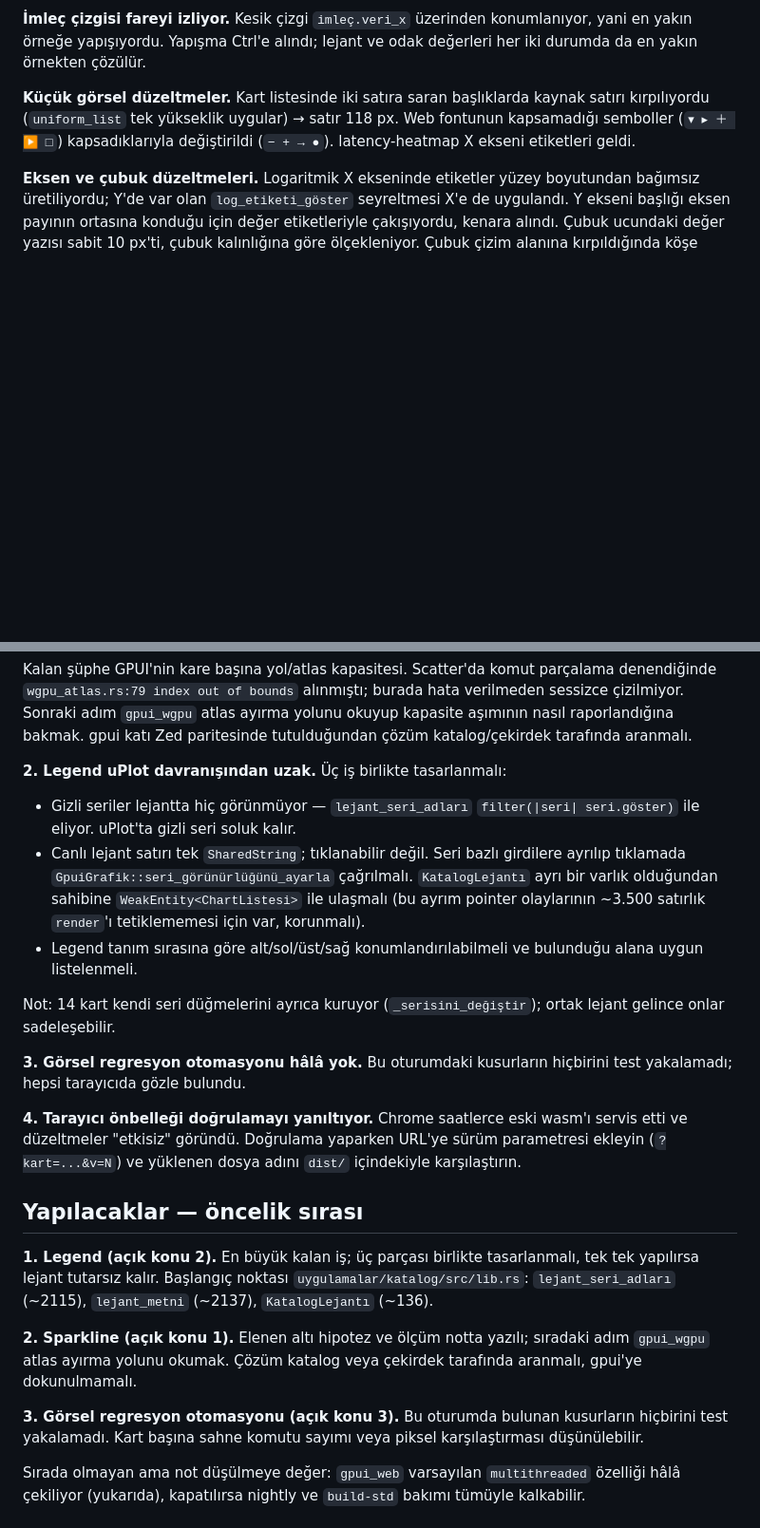
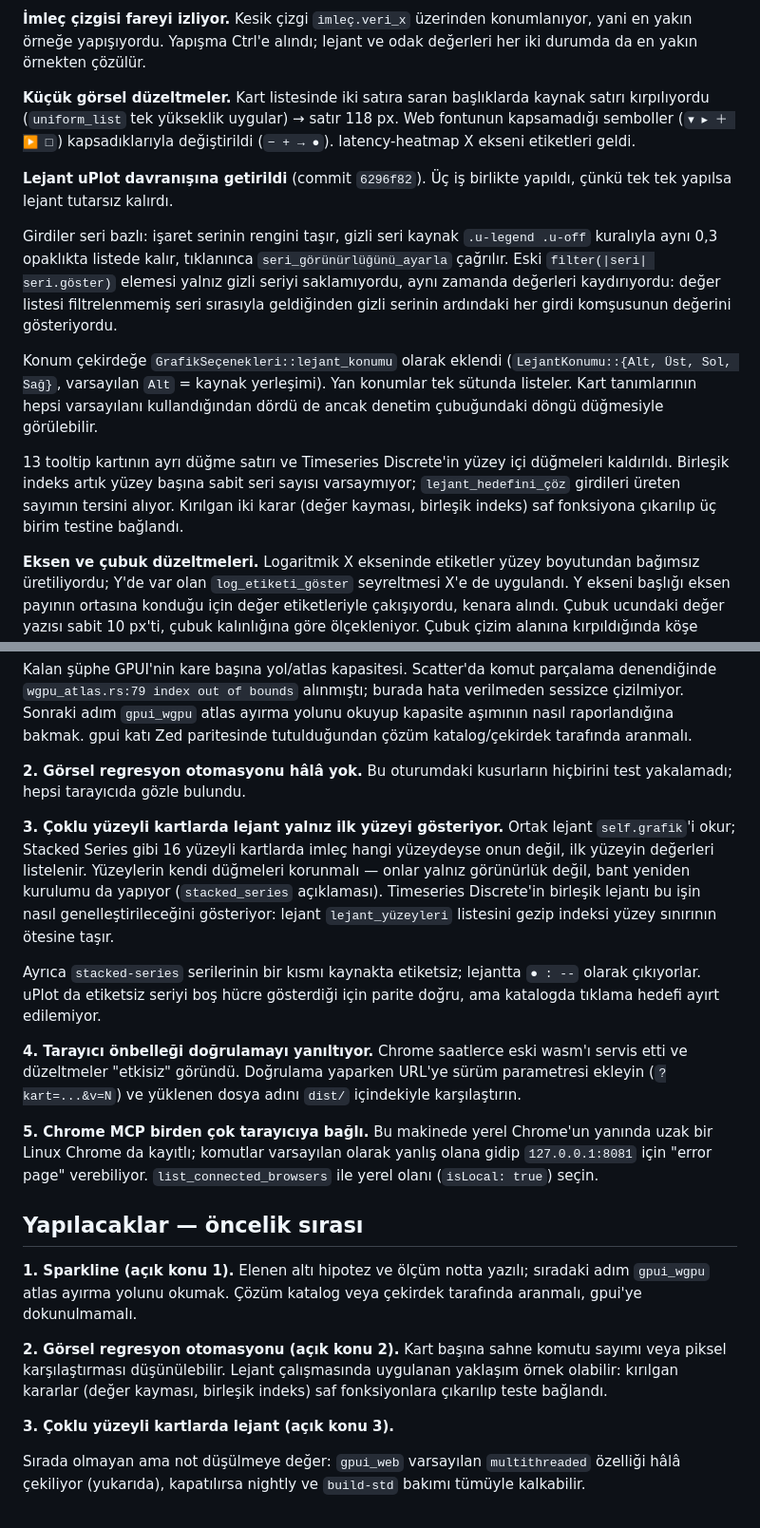
Before and after one commit to hakantr/uPlot.rs, a Markdown page: DEVIR_NOTU.md, 2 parts joined by grey strips. Shown at 95% size. GitHub-like rendering; blank space fills up the shorter version.

Commit message:
docs: devir notunu lejant çalışmasıyla güncelle

```diff
--- a/DEVIR_NOTU.md
+++ b/DEVIR_NOTU.md
@@ -92,6 +101,28 @@ kaynak satırı kırpılıyordu (`uniform_list` tek yükseklik uygular) → sat
 118 px. Web fontunun kapsamadığı semboller (`▾ ▸ ＋ ▶ □`) kapsadıklarıyla
 değiştirildi (`− + → ●`). latency-heatmap X ekseni etiketleri geldi.
 
+**Lejant uPlot davranışına getirildi** (commit `6296f82`). Üç iş birlikte
+yapıldı, çünkü tek tek yapılsa lejant tutarsız kalırdı.
+
+Girdiler seri bazlı: işaret serinin rengini taşır, gizli seri kaynak
+`.u-legend .u-off` kuralıyla aynı 0,3 opaklıkta listede kalır, tıklanınca
+`seri_görünürlüğünü_ayarla` çağrılır. Eski `filter(|seri| seri.göster)`
+elemesi yalnız gizli seriyi saklamıyordu, aynı zamanda değerleri
+kaydırıyordu: değer listesi filtrelenmemiş seri sırasıyla geldiğinden gizli
+serinin ardındaki her girdi komşusunun değerini gösteriyordu.
+
+Konum çekirdeğe `GrafikSeçenekleri::lejant_konumu` olarak eklendi
+(`LejantKonumu::{Alt, Üst, Sol, Sağ}`, varsayılan `Alt` = kaynak yerleşimi).
+Yan konumlar tek sütunda listeler. Kart tanımlarının hepsi varsayılanı
+kullandığından dördü de ancak denetim çubuğundaki döngü düğmesiyle
+görülebilir.
+
+13 tooltip kartının ayrı düğme satırı ve Timeseries Discrete'in yüzey içi
+düğmeleri kaldırıldı. Birleşik indeks artık yüzey başına sabit seri sayısı
+varsaymıyor; `lejant_hedefini_çöz` girdileri üreten sayımın tersini alıyor.
+Kırılgan iki karar (değer kayması, birleşik indeks) saf fonksiyona çıkarılıp
+üç birim testine bağlandı.
+
 **Eksen ve çubuk düzeltmeleri.** Logaritmik X ekseninde etiketler yüzey
 boyutundan bağımsız üretiliyordu; Y'de var olan `log_etiketi_göster`
 seyreltmesi X'e de uygulandı. Y ekseni başlığı eksen payının ortasına
@@ -124,43 +155,43 @@ ayırma yolunu okuyup kapasite aşımının nasıl raporlandığına bakmak. gpu
 katı Zed paritesinde tutulduğundan çözüm katalog/çekirdek tarafında
 aranmalı.
 
-**2. Legend uPlot davranışından uzak.** Üç iş birlikte tasarlanmalı:
+**2. Görsel regresyon otomasyonu hâlâ yok.** Bu oturumdaki kusurların
+hiçbirini test yakalamadı; hepsi tarayıcıda gözle bulundu.
 
-* Gizli seriler lejantta hiç görünmüyor — `lejant_seri_adları`
-  `filter(|seri| seri.göster)` ile eliyor. uPlot'ta gizli seri soluk kalır.
-* Canlı lejant satırı tek `SharedString`; tıklanabilir değil. Seri bazlı
-  girdilere ayrılıp tıklamada `GpuiGrafik::seri_görünürlüğünü_ayarla`
-  çağrılmalı. `KatalogLejantı` ayrı bir varlık olduğundan sahibine
-  `WeakEntity<ChartListesi>` ile ulaşmalı (bu ayrım pointer olaylarının
-  ~3.500 satırlık `render`'ı tetiklememesi için var, korunmalı).
-* Legend tanım sırasına göre alt/sol/üst/sağ konumlandırılabilmeli ve
-  bulunduğu alana uygun listelenmeli.
+**3. Çoklu yüzeyli kartlarda lejant yalnız ilk yüzeyi gösteriyor.** Ortak
+lejant `self.grafik`'i okur; Stacked Series gibi 16 yüzeyli kartlarda imleç
+hangi yüzeydeyse onun değil, ilk yüzeyin değerleri listelenir. Yüzeylerin
+kendi düğmeleri korunmalı — onlar yalnız görünürlük değil, bant yeniden
+kurulumu da yapıyor (`stacked_series` açıklaması). Timeseries Discrete'in
+birleşik lejantı bu işin nasıl genelleştirileceğini gösteriyor: lejant
+`lejant_yüzeyleri` listesini gezip indeksi yüzey sınırının ötesine taşır.
 
-Not: 14 kart kendi seri düğmelerini ayrıca kuruyor (`_serisini_değiştir`);
-ortak lejant gelince onlar sadeleşebilir.
-
-**3. Görsel regresyon otomasyonu hâlâ yok.** Bu oturumdaki kusurların
-hiçbirini test yakalamadı; hepsi tarayıcıda gözle bulundu.
+Ayrıca `stacked-series` serilerinin bir kısmı kaynakta etiketsiz; lejantta
+`● : --` olarak çıkıyorlar. uPlot da etiketsiz seriyi boş hücre gösterdiği
+için parite doğru, ama katalogda tıklama hedefi ayırt edilemiyor.
 
 **4. Tarayıcı önbelleği doğrulamayı yanıltıyor.** Chrome saatlerce eski
 wasm'ı servis etti ve düzeltmeler "etkisiz" göründü. Doğrulama yaparken
 URL'ye sürüm parametresi ekleyin (`?kart=...&v=N`) ve yüklenen dosya
 adını `dist/` içindekiyle karşılaştırın.
 
+**5. Chrome MCP birden çok tarayıcıya bağlı.** Bu makinede yerel Chrome'un
+yanında uzak bir Linux Chrome da kayıtlı; komutlar varsayılan olarak
+yanlış olana gidip `127.0.0.1:8081` için "error page" verebiliyor.
+`list_connected_browsers` ile yerel olanı (`isLocal: true`) seçin.
+
 ## Yapılacaklar — öncelik sırası
 
-**1. Legend (açık konu 2).** En büyük kalan iş; üç parçası birlikte
-tasarlanmalı, tek tek yapılırsa lejant tutarsız kalır. Başlangıç noktası
-`uygulamalar/katalog/src/lib.rs`: `lejant_seri_adları` (~2115),
-`lejant_metni` (~2137), `KatalogLejantı` (~136).
-
-**2. Sparkline (açık konu 1).** Elenen altı hipotez ve ölçüm notta yazılı;
+**1. Sparkline (açık konu 1).** Elenen altı hipotez ve ölçüm notta yazılı;
 sıradaki adım `gpui_wgpu` atlas ayırma yolunu okumak. Çözüm katalog veya
 çekirdek tarafında aranmalı, gpui'ye dokunulmamalı.
 
-**3. Görsel regresyon otomasyonu (açık konu 3).** Bu oturumda bulunan
-kusurların hiçbirini test yakalamadı. Kart başına sahne komutu sayımı veya
-piksel karşılaştırması düşünülebilir.
+**2. Görsel regresyon otomasyonu (açık konu 2).** Kart başına sahne komutu
+sayımı veya piksel karşılaştırması düşünülebilir. Lejant çalışmasında
+uygulanan yaklaşım örnek olabilir: kırılgan kararlar (değer kayması,
+birleşik indeks) saf fonksiyonlara çıkarılıp teste bağlandı.
+
+**3. Çoklu yüzeyli kartlarda lejant (açık konu 3).**
 
 Sırada olmayan ama not düşülmeye değer: `gpui_web` varsayılan
 `multithreaded` özelliği hâlâ çekiliyor (yukarıda), kapatılırsa nightly ve
```
Also changed, not shown: other parts of DEVIR_NOTU.md (+19 -8 lines).
